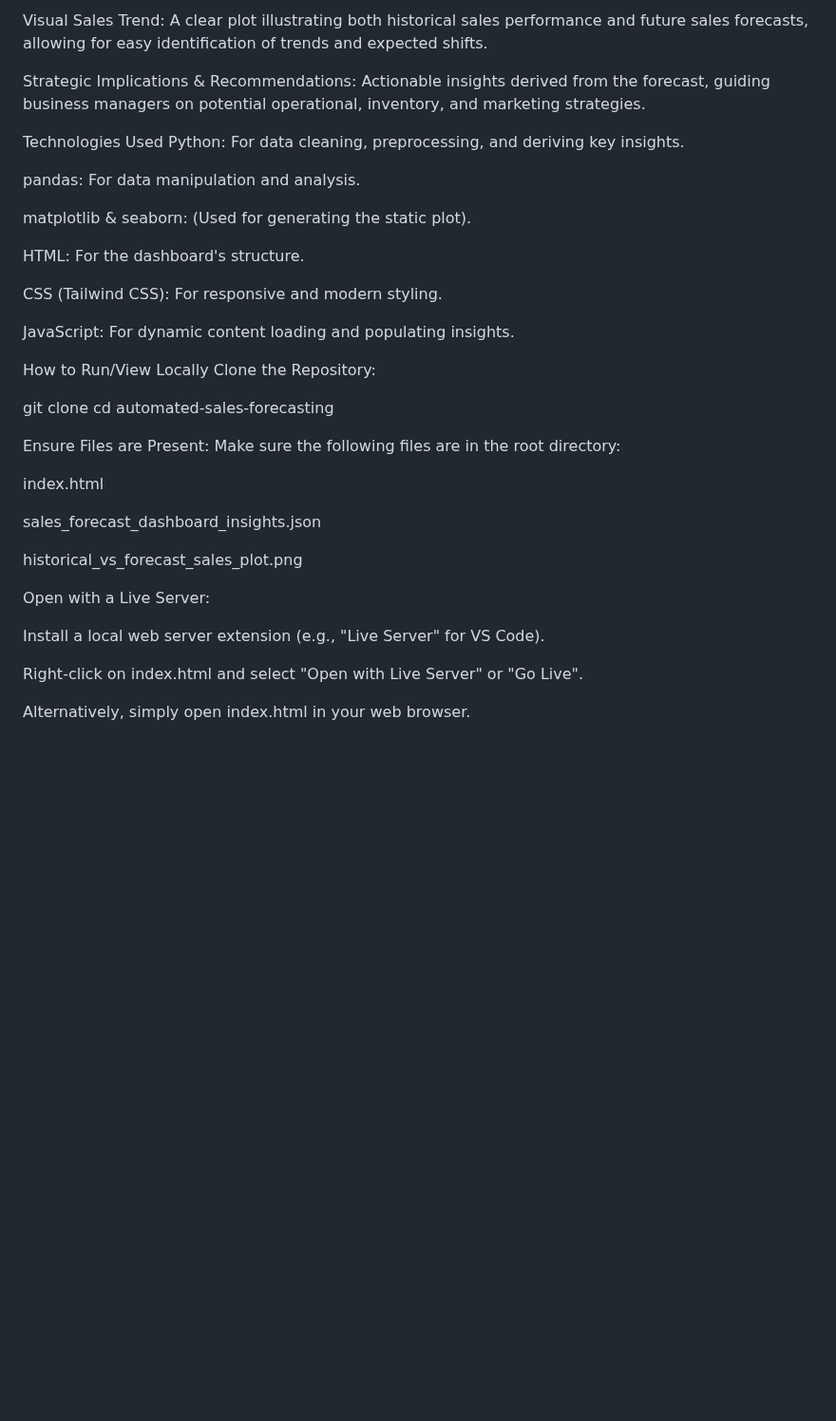
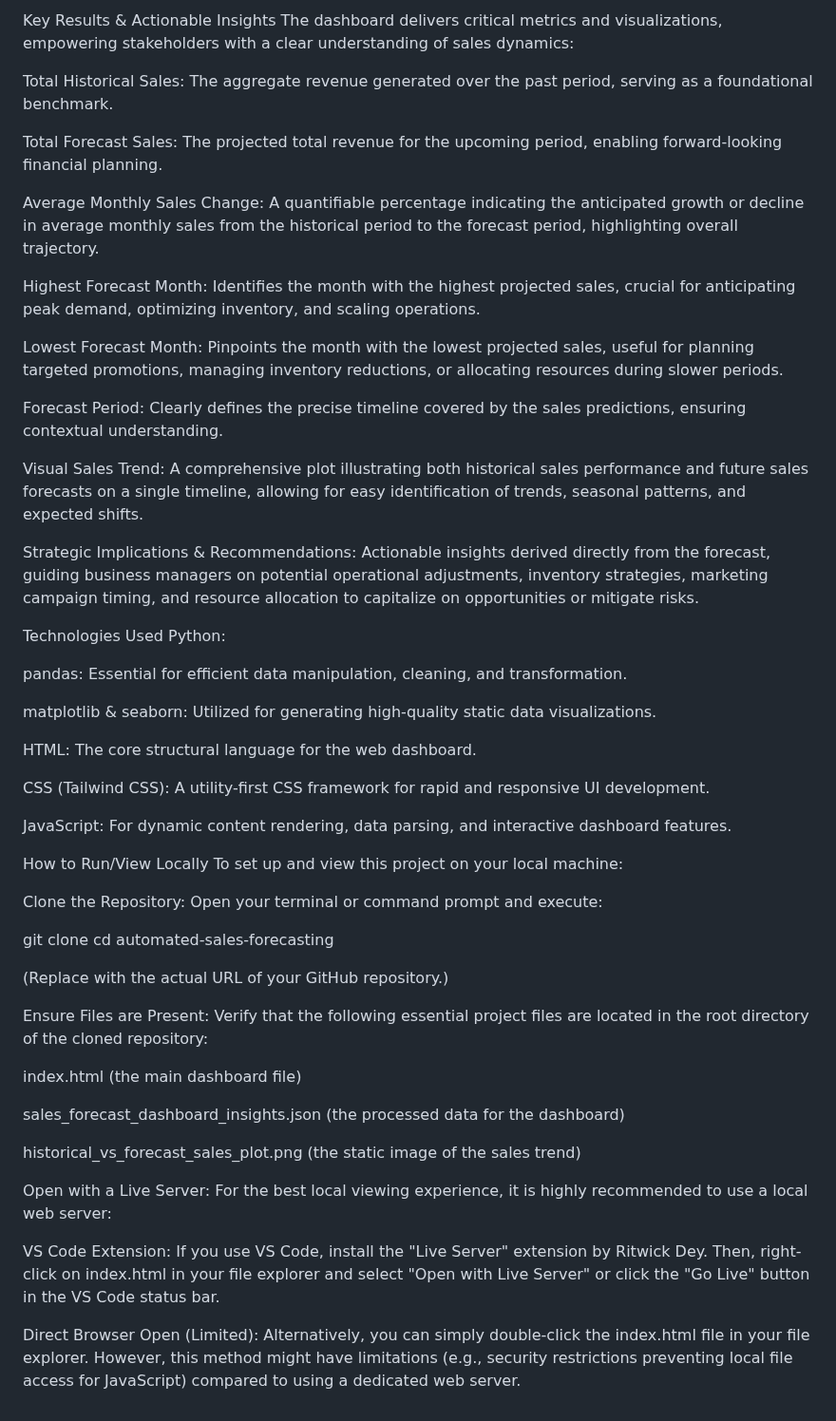
Before and after one commit to praveenarjun/automated-sales-forecasting, a Markdown page: README.md, the part around one of its changes. Shown at 95% size. Drawn GitHub-style; blank space fills up the shorter version.

```diff
--- a/README.md
+++ b/README.md
@@ -69,39 +69,59 @@ Forecast Period: Clearly defines the timeline covered by the sales predictions.
 
-Visual Sales Trend: A clear plot illustrating both historical sales performance and future sales forecasts, allowing for easy identification of trends and expected shifts.
+Key Results & Actionable Insights
+The dashboard delivers critical metrics and visualizations, empowering stakeholders with a clear understanding of sales dynamics:
 
-Strategic Implications & Recommendations: Actionable insights derived from the forecast, guiding business managers on potential operational, inventory, and marketing strategies.
+Total Historical Sales: The aggregate revenue generated over the past period, serving as a foundational benchmark.
+
+Total Forecast Sales: The projected total revenue for the upcoming period, enabling forward-looking financial planning.
+
+Average Monthly Sales Change: A quantifiable percentage indicating the anticipated growth or decline in average monthly sales from the historical period to the forecast period, highlighting overall trajectory.
+
+Highest Forecast Month: Identifies the month with the highest projected sales, crucial for anticipating peak demand, optimizing inventory, and scaling operations.
+
+Lowest Forecast Month: Pinpoints the month with the lowest projected sales, useful for planning targeted promotions, managing inventory reductions, or allocating resources during slower periods.
+
+Forecast Period: Clearly defines the precise timeline covered by the sales predictions, ensuring contextual understanding.
+
+Visual Sales Trend: A comprehensive plot illustrating both historical sales performance and future sales forecasts on a single timeline, allowing for easy identification of trends, seasonal patterns, and expected shifts.
+
+Strategic Implications & Recommendations: Actionable insights derived directly from the forecast, guiding business managers on potential operational adjustments, inventory strategies, marketing campaign timing, and resource allocation to capitalize on opportunities or mitigate risks.
 
 Technologies Used
-Python: For data cleaning, preprocessing, and deriving key insights.
+Python:
 
-pandas: For data manipulation and analysis.
+pandas: Essential for efficient data manipulation, cleaning, and transformation.
 
-matplotlib & seaborn: (Used for generating the static plot).
+matplotlib & seaborn: Utilized for generating high-quality static data visualizations.
 
-HTML: For the dashboard's structure.
+HTML: The core structural language for the web dashboard.
 
-CSS (Tailwind CSS): For responsive and modern styling.
+CSS (Tailwind CSS): A utility-first CSS framework for rapid and responsive UI development.
 
-JavaScript: For dynamic content loading and populating insights.
+JavaScript: For dynamic content rendering, data parsing, and interactive dashboard features.
 
 How to Run/View Locally
+To set up and view this project on your local machine:
+
 Clone the Repository:
+Open your terminal or command prompt and execute:
 
 git clone <your-repository-url>
 cd automated-sales-forecasting
 
-Ensure Files are Present: Make sure the following files are in the root directory:
+(Replace <your-repository-url> with the actual URL of your GitHub repository.)
 
-index.html
+Ensure Files are Present:
+Verify that the following essential project files are located in the root directory of the cloned repository:
 
-sales_forecast_dashboard_insights.json
+index.html (the main dashboard file)
 
-historical_vs_forecast_sales_plot.png
+sales_forecast_dashboard_insights.json (the processed data for the dashboard)
+
+historical_vs_forecast_sales_plot.png (the static image of the sales trend)
 
 Open with a Live Server:
+For the best local viewing experience, it is highly recommended to use a local web server:
 
-Install a local web server extension (e.g., "Live Server" for VS Code).
+VS Code Extension: If you use VS Code, install the "Live Server" extension by Ritwick Dey. Then, right-click on index.html in your file explorer and select "Open with Live Server" or click the "Go Live" button in the VS Code status bar.
 
-Right-click on index.html and select "Open with Live Server" or "Go Live".
-
-Alternatively, simply open index.html in your web browser.
+Direct Browser Open (Limited): Alternatively, you can simply double-click the index.html file in your file explorer. However, this method might have limitations (e.g., security restrictions preventing local file access for JavaScript) compared to using a dedicated web server.
```
Also changed, not shown: other parts of README.md (+34 -34 lines).
